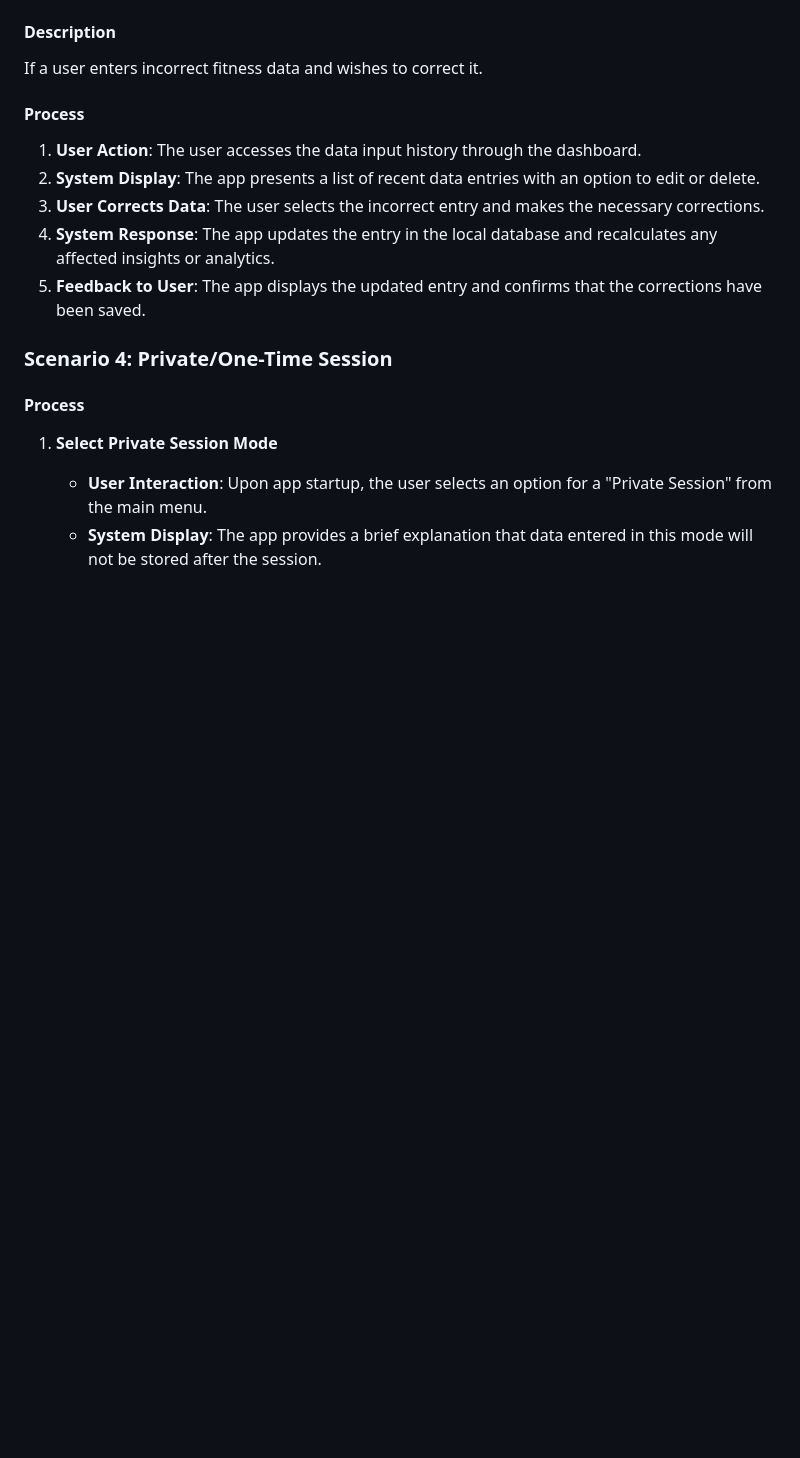
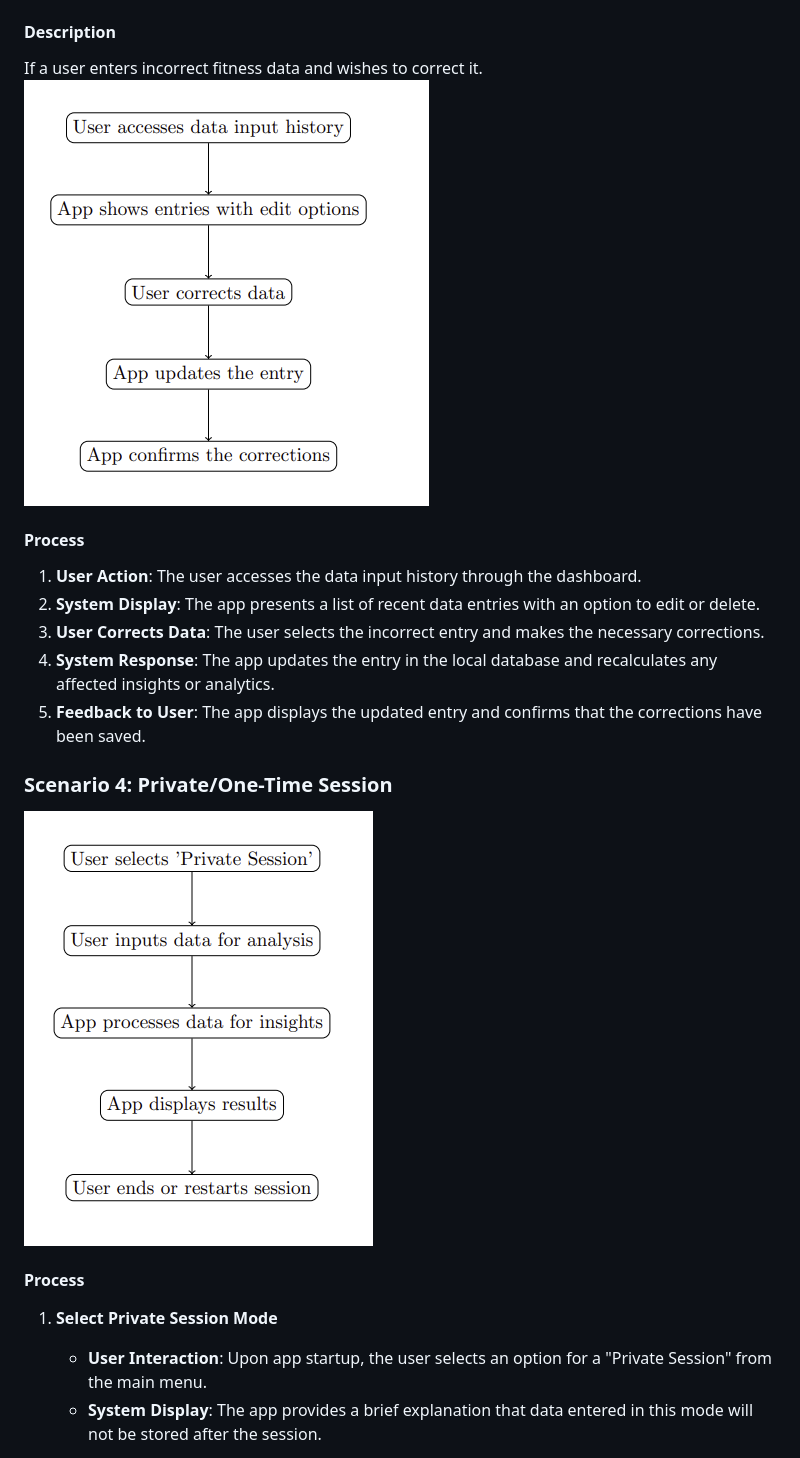
Before and after one commit to suusanp/stealth-health, a Markdown page: m3/Architechture.md, the part around the change printed below. Rendered like a GitHub page; pictures changed too: m3/image-3.png (added), m3/image-4.png (added); blank space fills up the shorter version.

Commit message:
Update 4 files
- /m3/image-2.png
- /m3/image-3.png
- /m3/image-4.png
- /m3/Architechture.md

```diff
--- a/m3/Architechture.md
+++ b/m3/Architechture.md
@@ -351,7 +351,7 @@ A user decides to withdraw previously granted consent for data collection or ana
 
 #### Description
 If a user enters incorrect fitness data and wishes to correct it.
-
+![Alt text](image-3.png)
 #### Process
 1. **User Action**: The user accesses the data input history through the dashboard.
 2. **System Display**: The app presents a list of recent data entries with an option to edit or delete.
@@ -361,6 +361,9 @@ If a user enters incorrect fitness data and wishes to correct it.
 
 
 ### Scenario 4: Private/One-Time Session
+
+
+![Alt text](image-4.png)
 #### Process
 
 1. **Select Private Session Mode**
```
Also changed, not shown: other parts of m3/Architechture.md (+1 -1 lines), m3/image-2.png (added).
